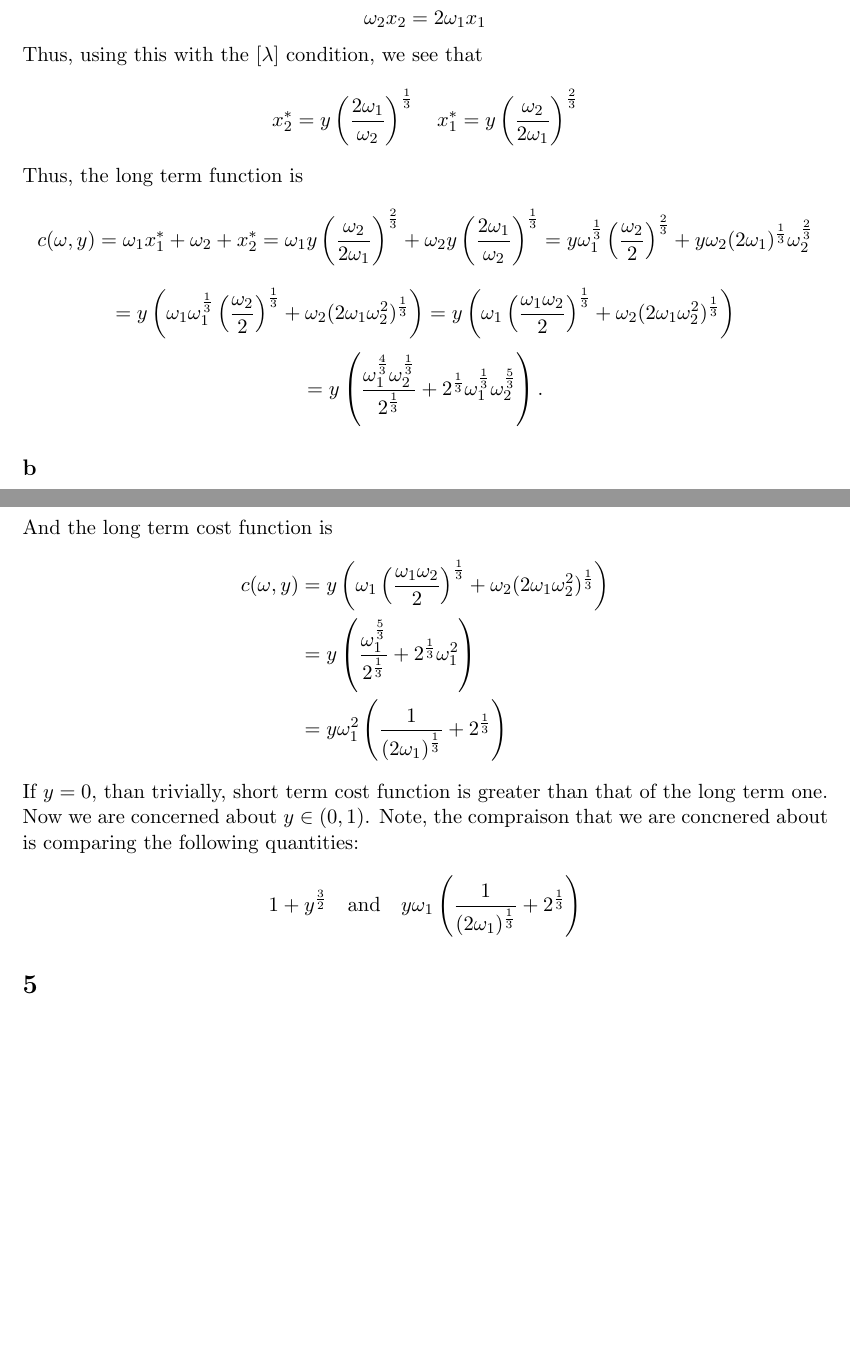
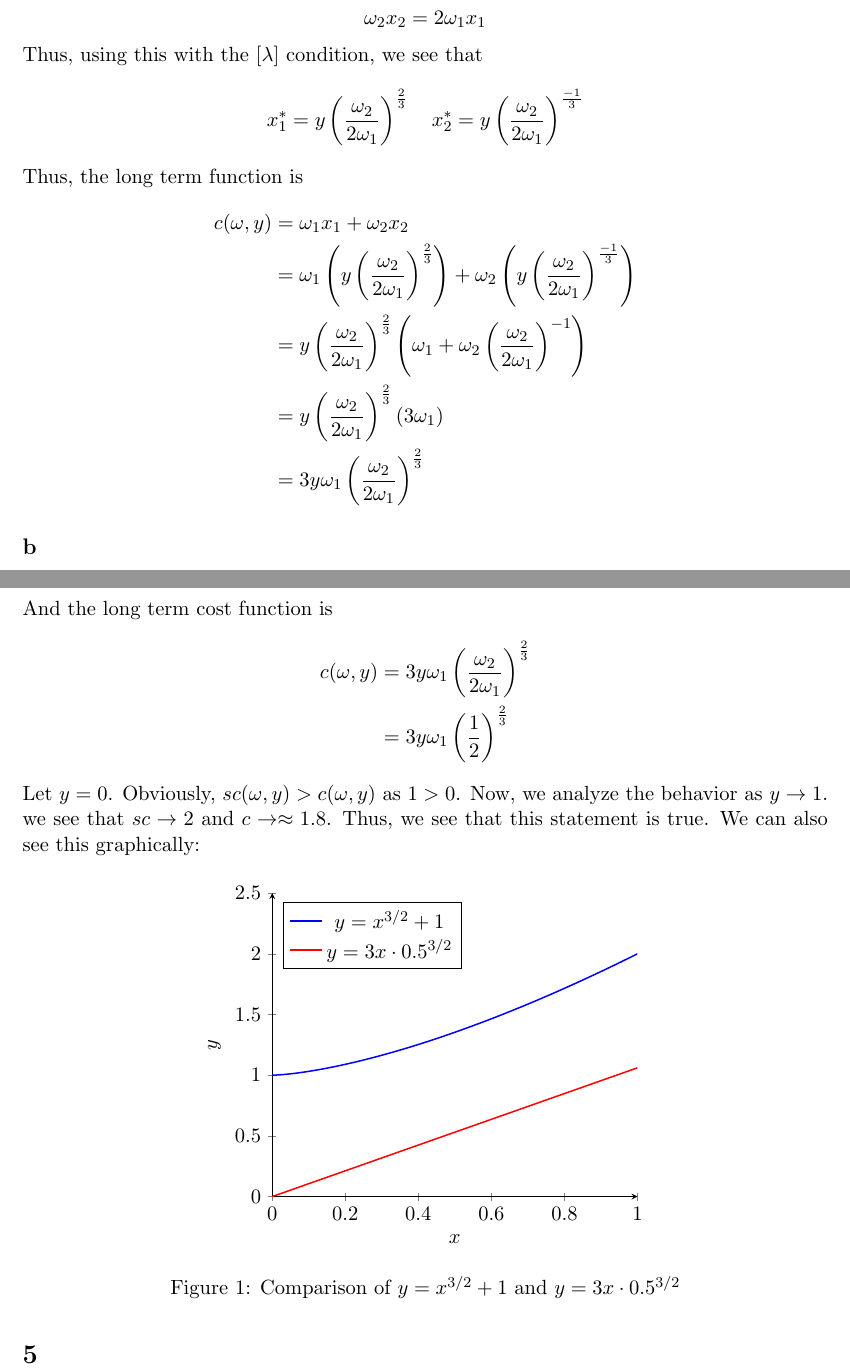
Before and after one commit to anthonykyoon/notes-latex, a LaTeX problem sheet (PSET2.tex): two parts of pages 5 and 6 of 6, joined at a grey line, cut so that both start at the same text, the shorter picture padded with empty space. Compiled offline with pdfLaTeX.

Commit message:
added notes

```diff
--- a/PSET2.tex
+++ b/PSET2.tex
@@ -3,6 +3,7 @@
 \usepackage[utf8]{inputenc}
 \usepackage{geometry}
 \usepackage{titlesec}
+\usepackage{float}
 \usepackage{enumitem}
 \usepackage{hyperref}
 \usepackage{amsmath}
@@ -11,6 +12,8 @@
 \usepackage{float}
 \usepackage{amsthm}
 \usepackage{float}
+\usepackage{pgfplots}
+\pgfplotsset{compat=1.17}
 
 \newcommand{\st}{\text{s.t}}
 \newcommand{\R}{\mathbb{R}}
@@ -134,18 +137,34 @@ and
 \]
 Thus, using this with the $[\lambda]$ condition, we see that
 \[
-x_2^* = y \left( \frac{2\omega_1}{\omega_2} \right)^\frac{1}{3} \quad x_1^* = y \left( \frac{\omega_2}{2\omega_1} \right)^\frac{2}{3}
+x_1^* = y \left( \frac{\omega_2}{2\omega_1} \right)^\frac{2}{3} \quad x_2^* = y \left( \frac{\omega_2}{2\omega_1} \right)^\frac{-1}{3}
 \]
 Thus, the long term function is
-\[
-c(\mathbf{\omega}, y) = \omega_1 x_1^* + \omega_2 + x_2^* = \omega_1 y \left( \frac{\omega_2}{2\omega_1} \right)^\frac{2}{3} + \omega_2  y \left( \frac{2\omega_1}{\omega_2} \right)^\frac{1}{3} = y \omega_1^\frac{1}{3} \left( \frac{\omega_2}{2} \right)^\frac{2}{3} + y \omega_2 (2\omega_1)^\frac{1}{3}\omega_2^\frac{2}{3}
-\]
-\[
-= y \left( \omega_1 \omega_1^\frac{1}{3} \left( \frac{\omega_2}{2} \right)^\frac{1}{3} + \omega_2 (2\omega_1 \omega_2^2)^\frac{1}{3} \right) = y \left( \omega_1 \left( \frac{\omega_1 \omega_2}{2}  \right)^\frac{1}{3} + \omega_2 (2\omega_1 \omega_2^2)^\frac{1}{3} \right)
-\]
-\[
- = y \left( \frac{\omega_1^{\frac{4}{3}} \omega_2^{\frac{1}{3}}}{2^{\frac{1}{3}}} + 2^{\frac{1}{3}} \omega_1^{\frac{1}{3}} \omega_2^{\frac{5}{3}} \right).
-\]
+\begin{align*}
+    c(\mathbf{\omega}, y) &= \omega_1 x_1 + \omega_2 x_2\\
+    &= \omega_1 \left( y \left( \frac{\omega_2}{2\omega_1} \right)^\frac{2}{3} \right) + \omega_2 \left( y \left( \frac{\omega_2}{2\omega_1} \right)^\frac{-1}{3} \right) \\
+    &= y \left( \frac{\omega_2}{2\omega_1} \right)^\frac{2}{3} \left(
+        \omega_1 + \omega_2 \left( \frac{\omega_2}{2\omega_1} \right)^{-1}
+     \right)\\
+     &= y \left( \frac{\omega_2}{2\omega_1} \right)^\frac{2}{3} (3\omega_1)\\
+     &= 3y \omega_1\left( \frac{\omega_2}{2\omega_1} \right)^\frac{2}{3}
+ \end{align*}
+
+
+
+% \[
+% x_2^* = y \left( \frac{2\omega_1}{\omega_2} \right)^\frac{1}{3} \quad x_1^* = y \left( \frac{\omega_2}{2\omega_1} \right)^\frac{2}{3}
+% \]
+% Thus, the long term function is
+% \[
+% c(\mathbf{\omega}, y) = \omega_1 x_1^* + \omega_2 + x_2^* = \omega_1 y \left( \frac{\omega_2}{2\omega_1} \right)^\frac{2}{3} + \omega_2  y \left( \frac{2\omega_1}{\omega_2} \right)^\frac{1}{3} = y \omega_1^\frac{1}{3} \left( \frac{\omega_2}{2} \right)^\frac{2}{3} + y \omega_2 (2\omega_1)^\frac{1}{3}\omega_2^\frac{2}{3}
+% \]
+% \[
+% = y \left( \omega_1 \omega_1^\frac{1}{3} \left( \frac{\omega_2}{2} \right)^\frac{1}{3} + \omega_2 (2\omega_1 \omega_2^2)^\frac{1}{3} \right) = y \left( \omega_1 \left( \frac{\omega_1 \omega_2}{2}  \right)^\frac{1}{3} + \omega_2 (2\omega_1 \omega_2^2)^\frac{1}{3} \right)
+% \]
+% \[
+%  = y \left( \frac{\omega_1^{\frac{4}{3}} \omega_2^{\frac{1}{3}}}{2^{\frac{1}{3}}} + 2^{\frac{1}{3}} \omega_1^{\frac{1}{3}} \omega_2^{\frac{5}{3}} \right)
+% \]
 
 \subsection*{b}
 Let $x_1 = 1$. This means that our production function is $f(x_2 : x_1) = x_2^\frac{2}{3}$. Thus, since $y = x_2^\frac{2}{3}$, this means that $x_2 = y^\frac{3}{2}$. Thus, the short term cost function is
@@ -159,14 +178,34 @@ If $\omega_1 = \omega_2$, we can rewrite the short term cost function in the fol
 \]
 And the long term cost function is
 \begin{align*}
-    c(\mathbf{\omega}, y) &= y \left( \omega_1 \left( \frac{\omega_1 \omega_2}{2}  \right)^\frac{1}{3} + \omega_2 (2\omega_1 \omega_2^2)^\frac{1}{3} \right)\\
-    &= y \left( \frac{\omega_1^\frac{5}{3}}{2^\frac{1}{3}} + 2^\frac{1}{3} \omega_1^2\right) \\
-    &= y \omega_1^2 \left( \frac{1}{(2\omega_1)^\frac{1}{3}} + 2^\frac{1}{3} \right)
+    c(\omega, y) &= 3y \omega_1 \left( \frac{\omega_2}{2\omega_1} \right)^\frac{2}{3}\\
+    &= 3y \omega_1 \left( \frac{1}{2} \right)^\frac{2}{3}
 \end{align*}
-If $y = 0$, than trivially, short term cost function is greater than that of the long term one. Now we are concerned about $y \in (0,1)$. Note, the compraison that we are concnered about is comparing the following quantities:
-\[
-1 + y^\frac{3}{2} \quad \text{and} \quad y \omega_1 \left( \frac{1}{(2\omega_1)^\frac{1}{3}} + 2^\frac{1}{3} \right)
-\]
+Let $y = 0$. Obviously, $sc(\mathbf{\omega}, y) > c(\mathbf{\omega}, y)$ as $1 > 0$. Now, we analyze the behavior as $y \to 1$. we see that $sc \to 2$ and $c \to \approx 1.8$. Thus, we see that this statement is true. We can also see this graphically:
+\begin{figure}[H]
+    \centering
+    \begin{tikzpicture}
+        \begin{axis}[
+            axis lines = left,
+            xlabel = $x$,
+            ylabel = $y$,
+            legend pos = north west,
+            xmin=0, xmax=1, ymin=0, ymax=2.5,
+            samples=100,
+            domain=0:1
+        ]
+            % Plot y = x^(3/2) + 1
+            \addplot[blue, thick] {x^(3/2) + 1};
+            \addlegendentry{$y = x^{3/2} + 1$}
+
+            % Plot y = 3x * 0.5^(3/2)
+            \addplot[red, thick] {3*x*0.5^(3/2)};
+            \addlegendentry{$y = 3x \cdot 0.5^{3/2}$}
+        \end{axis}
+    \end{tikzpicture}
+    \caption{Comparison of $y = x^{3/2} + 1$ and $y = 3x \cdot 0.5^{3/2}$}
+    \label{fig:comparison}
+\end{figure}
 \section*{5}
 
 
```
Also changed, not shown: PSET2.pdf.
